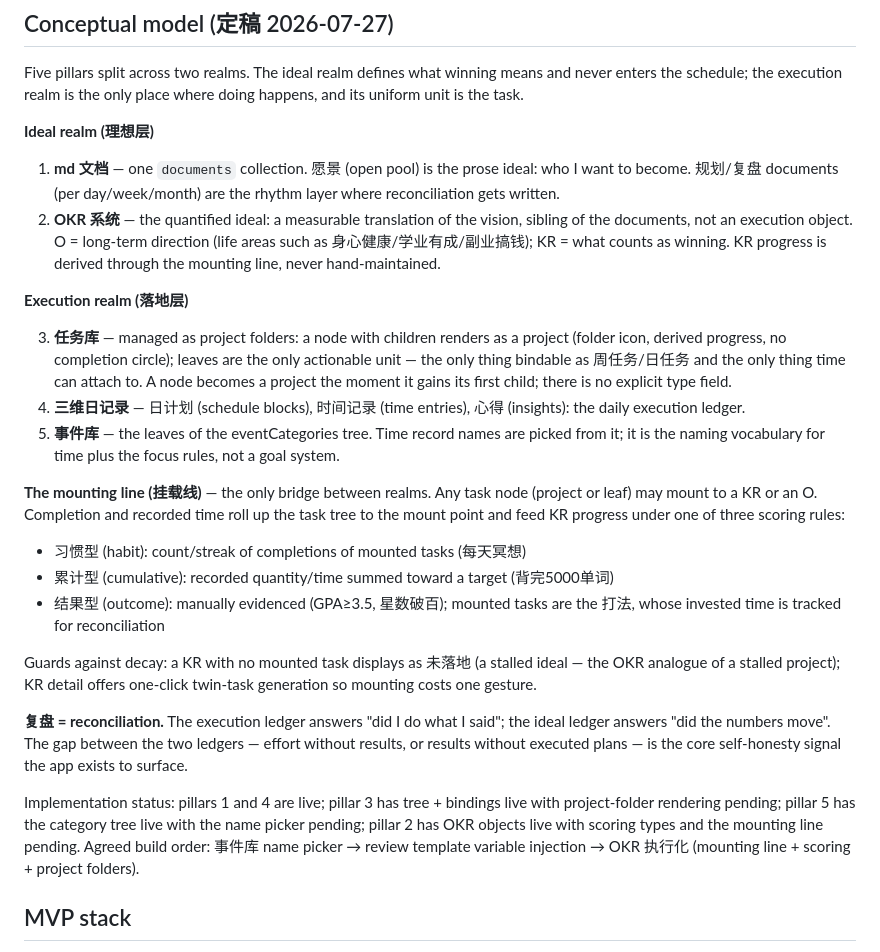
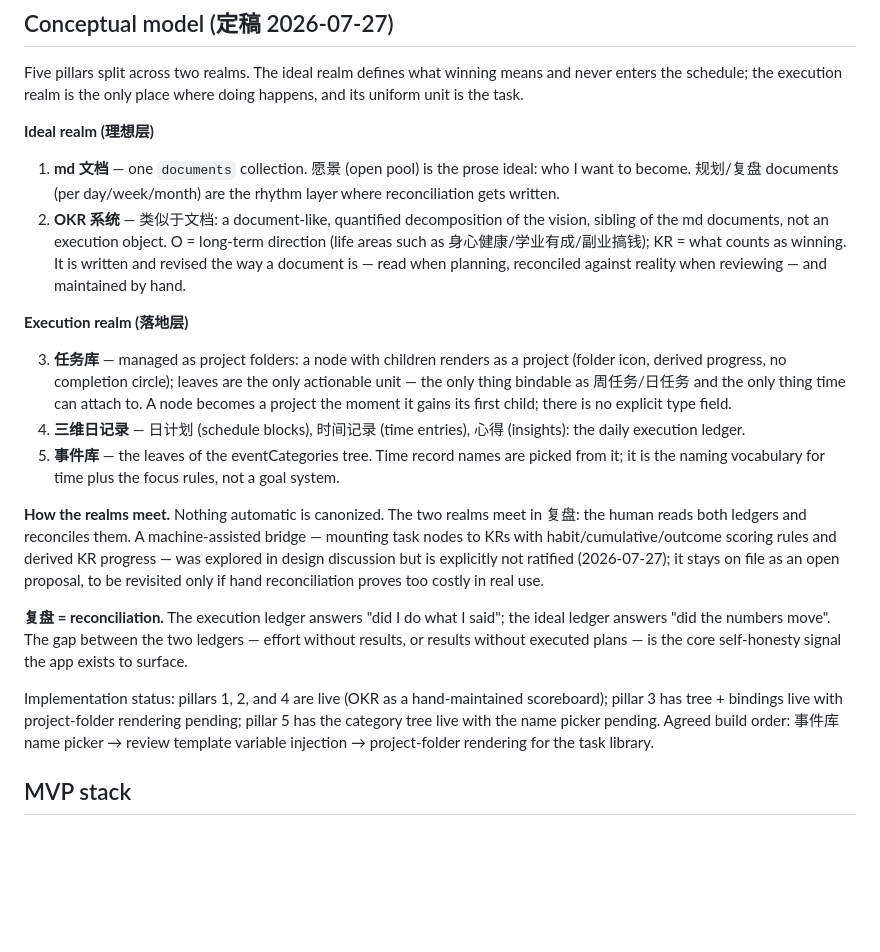
Before and after one commit to aumi314/iterself, a Markdown page: DESIGN.md, the part around the change. GitHub-like rendering; blank space fills up the shorter version.

Commit message:
docs: correct the canon to the user-ratified scope (no mounting line)
OKR is document-like: a hand-maintained quantified decomposition of
the vision, reconciled by the human during review. The mounting-line
bridge with scoring rules was my proposal and is demoted to an
explicitly unratified open proposal.

Co-Authored-By: Claude Fable 5 <noreply@anthropic.com>

```diff
--- a/DESIGN.md
+++ b/DESIGN.md
@@ -16,7 +16,7 @@ Five pillars split across two realms. The ideal realm defines what winning means
 **Ideal realm (理想层)**
 
 1. **md 文档** — one `documents` collection. 愿景 (open pool) is the prose ideal: who I want to become. 规划/复盘 documents (per day/week/month) are the rhythm layer where reconciliation gets written.
-2. **OKR 系统** — the quantified ideal: a measurable translation of the vision, sibling of the documents, not an execution object. O = long-term direction (life areas such as 身心健康/学业有成/副业搞钱); KR = what counts as winning. KR progress is derived through the mounting line, never hand-maintained.
+2. **OKR 系统** — 类似于文档: a document-like, quantified decomposition of the vision, sibling of the md documents, not an execution object. O = long-term direction (life areas such as 身心健康/学业有成/副业搞钱); KR = what counts as winning. It is written and revised the way a document is — read when planning, reconciled against reality when reviewing — and maintained by hand.
 
 **Execution realm (落地层)**
 
@@ -24,17 +24,11 @@ Five pillars split across two realms. The ideal realm defines what winning means
 4. **三维日记录** — 日计划 (schedule blocks), 时间记录 (time entries), 心得 (insights): the daily execution ledger.
 5. **事件库** — the leaves of the eventCategories tree. Time record names are picked from it; it is the naming vocabulary for time plus the focus rules, not a goal system.
 
-**The mounting line (挂载线)** — the only bridge between realms. Any task node (project or leaf) may mount to a KR or an O. Completion and recorded time roll up the task tree to the mount point and feed KR progress under one of three scoring rules:
-
-- 习惯型 (habit): count/streak of completions of mounted tasks (每天冥想)
-- 累计型 (cumulative): recorded quantity/time summed toward a target (背完5000单词)
-- 结果型 (outcome): manually evidenced (GPA≥3.5, 星数破百); mounted tasks are the 打法, whose invested time is tracked for reconciliation
-
-Guards against decay: a KR with no mounted task displays as 未落地 (a stalled ideal — the OKR analogue of a stalled project); KR detail offers one-click twin-task generation so mounting costs one gesture.
+**How the realms meet.** Nothing automatic is canonized. The two realms meet in 复盘: the human reads both ledgers and reconciles them. A machine-assisted bridge — mounting task nodes to KRs with habit/cumulative/outcome scoring rules and derived KR progress — was explored in design discussion but is explicitly not ratified (2026-07-27); it stays on file as an open proposal, to be revisited only if hand reconciliation proves too costly in real use.
 
 **复盘 = reconciliation.** The execution ledger answers "did I do what I said"; the ideal ledger answers "did the numbers move". The gap between the two ledgers — effort without results, or results without executed plans — is the core self-honesty signal the app exists to surface.
 
-Implementation status: pillars 1 and 4 are live; pillar 3 has tree + bindings live with project-folder rendering pending; pillar 5 has the category tree live with the name picker pending; pillar 2 has OKR objects live with scoring types and the mounting line pending. Agreed build order: 事件库 name picker → review template variable injection → OKR 执行化 (mounting line + scoring + project folders).
+Implementation status: pillars 1, 2, and 4 are live (OKR as a hand-maintained scoreboard); pillar 3 has tree + bindings live with project-folder rendering pending; pillar 5 has the category tree live with the name picker pending. Agreed build order: 事件库 name picker → review template variable injection → project-folder rendering for the task library.
 
 ## MVP stack
 
```
